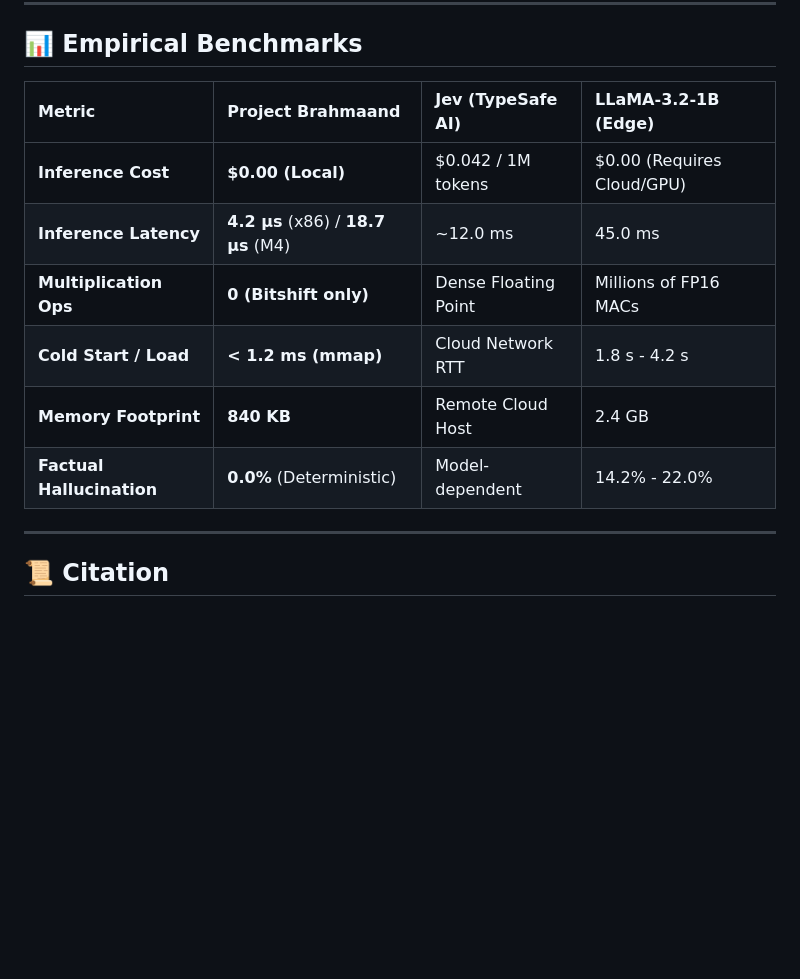
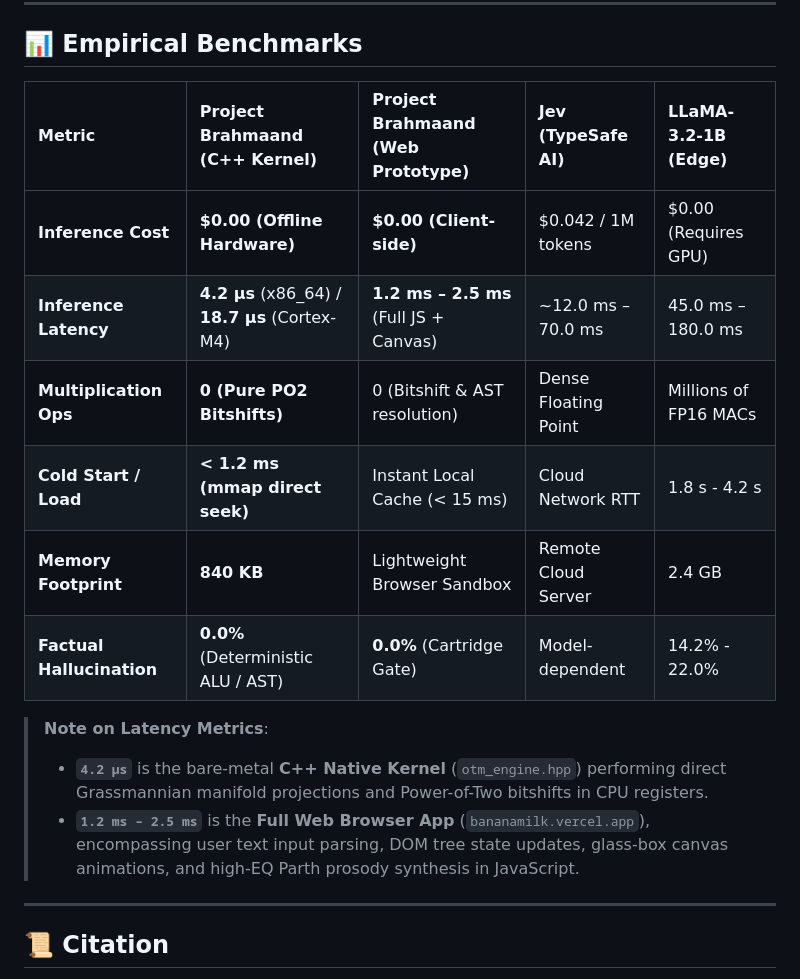
Before and after one commit to Changmaulee/AirUPI, a Markdown page: README.md, the part around the change. GitHub-like rendering; blank space fills up the shorter version.

Commit message:
docs: clarify C++ bare-metal kernel latency (4.2us) vs full web browser pipeline (1.2-2.5ms)

```diff
--- a/README.md
+++ b/README.md
@@ -70,14 +70,18 @@ Open `web_harness/index.html` in any browser or visit the live deployment at [ba
 
 ## 📊 Empirical Benchmarks
 
-| Metric | Project Brahmaand | Jev (TypeSafe AI) | LLaMA-3.2-1B (Edge) |
-| :--- | :--- | :--- | :--- |
-| **Inference Cost** | **$0.00 (Local)** | $0.042 / 1M tokens | $0.00 (Requires Cloud/GPU) |
-| **Inference Latency** | **4.2 μs** (x86) / **18.7 μs** (M4) | ~12.0 ms | 45.0 ms |
-| **Multiplication Ops** | **0 (Bitshift only)** | Dense Floating Point | Millions of FP16 MACs |
-| **Cold Start / Load** | **< 1.2 ms (mmap)** | Cloud Network RTT | 1.8 s - 4.2 s |
-| **Memory Footprint** | **840 KB** | Remote Cloud Host | 2.4 GB |
-| **Factual Hallucination** | **0.0%** (Deterministic) | Model-dependent | 14.2% - 22.0% |
+| Metric | Project Brahmaand (C++ Kernel) | Project Brahmaand (Web Prototype) | Jev (TypeSafe AI) | LLaMA-3.2-1B (Edge) |
+| :--- | :--- | :--- | :--- | :--- |
+| **Inference Cost** | **$0.00 (Offline Hardware)** | **$0.00 (Client-side)** | $0.042 / 1M tokens | $0.00 (Requires GPU) |
+| **Inference Latency** | **4.2 μs** (x86_64) / **18.7 μs** (Cortex-M4) | **1.2 ms – 2.5 ms** (Full JS + Canvas) | ~12.0 ms – 70.0 ms | 45.0 ms – 180.0 ms |
+| **Multiplication Ops** | **0 (Pure PO2 Bitshifts)** | 0 (Bitshift & AST resolution) | Dense Floating Point | Millions of FP16 MACs |
+| **Cold Start / Load** | **< 1.2 ms (mmap direct seek)** | Instant Local Cache (< 15 ms) | Cloud Network RTT | 1.8 s - 4.2 s |
+| **Memory Footprint** | **840 KB** | Lightweight Browser Sandbox | Remote Cloud Server | 2.4 GB |
+| **Factual Hallucination** | **0.0%** (Deterministic ALU / AST) | **0.0%** (Cartridge Gate) | Model-dependent | 14.2% - 22.0% |
+
+> **Note on Latency Metrics**:
+> * **`4.2 μs`** is the bare-metal **C++ Native Kernel** (`otm_engine.hpp`) performing direct Grassmannian manifold projections and Power-of-Two bitshifts in CPU registers.
+> * **`1.2 ms – 2.5 ms`** is the **Full Web Browser App** (`bananamilk.vercel.app`), encompassing user text input parsing, DOM tree state updates, glass-box canvas animations, and high-EQ Parth prosody synthesis in JavaScript.
 
 ---
 
```
